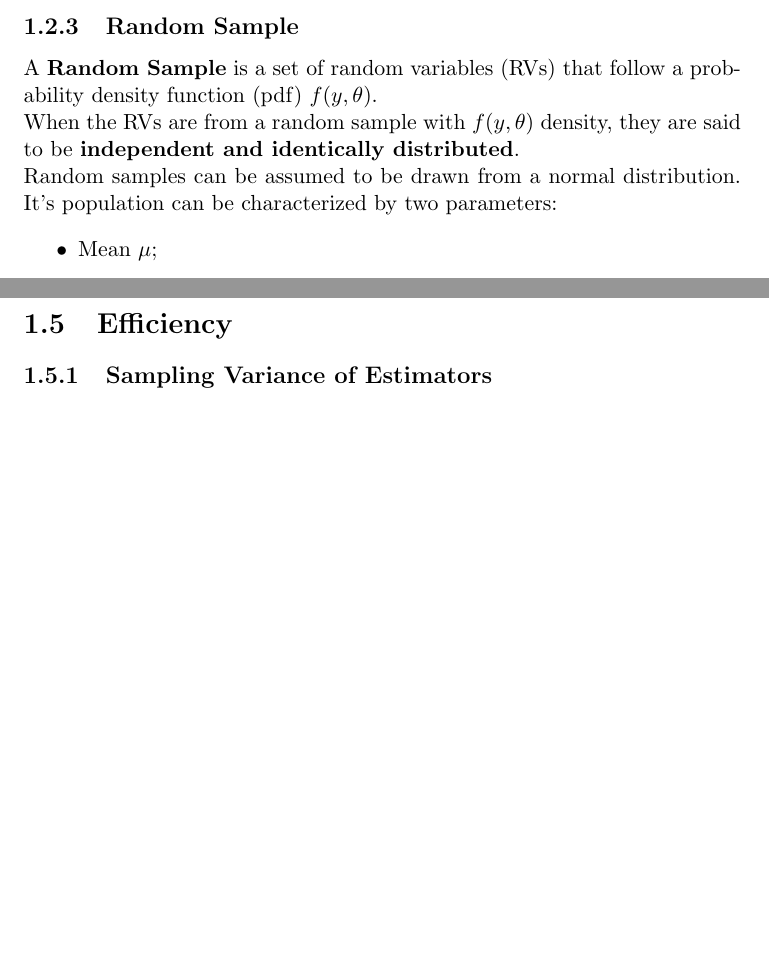
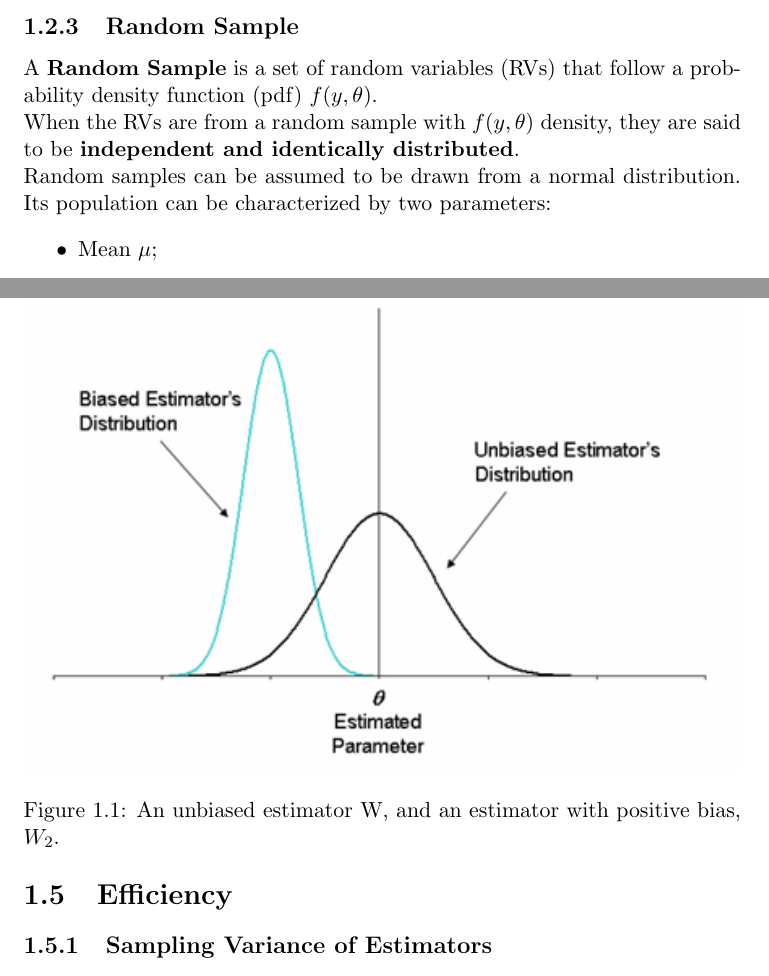
Before and after one commit to RikoF1/BU551V---Applied-Econometrics, a LaTeX document (Lecture Notes/lecturenotes.tex): two parts of pages 4 and 6 of 6 before the commit and two parts of pages 4 and 6 of 7 after it, joined at a grey line, cut so that both start at the same text, the shorter picture padded with empty space. Compiled offline with pdfLaTeX.

Commit message:
changed directory organisation

```diff
--- a/Lecture Notes/lecturenotes.tex
+++ b/Lecture Notes/lecturenotes.tex
@@ -2,7 +2,7 @@
 %\fontfamily{cmss}
 \hfuzz=9999pt % "fix" hbox overfull
 %Path relative to the .tex file containing the \includegraphics command
-\usepackage{graphicx}\graphicspath{{images/}}
+\usepackage{graphicx}
 \usepackage{hyperref}
 \hypersetup{
     colorlinks=true,
@@ -52,7 +52,7 @@ Is used when we want to learn about a population given a sample/subset.
 \subsection{Random Sample}
 A \textbf{Random Sample} is a set of random variables (RVs) that follow a probability density function (pdf) $f(y,\theta)$.
 \\When the RVs are from a random sample with $f(y,\theta)$ density, they are said to be \textbf{independent and identically distributed}.
-\\Random samples can be assumed to be drawn from a normal distribution. It's population can be characterized by two parameters:
+\\Random samples can be assumed to be drawn from a normal distribution. Its population can be characterized by two parameters:
 \begin{itemize}
     \item Mean $\mu$;
     \item Variance $\sigma^2$.
@@ -93,12 +93,12 @@ An estimator of $\theta$, W, is a biased estimator if:
 Its bias is defined as:
 \[Bias(W) \equiv E(W) - \theta\]
 
-% \begin{figure}[ht]
-%     \includegraphics[width=\textwidth]{unbiasedness}
-%     \caption{An unbiased estimator W, and an estimator with positive bias, $W_2$.}
-%     \label{Unbiasedness}
-%     \centering
-% \end{figure}
+\begin{figure}[h]
+    \centering
+    \includegraphics[width=\textwidth]{images/unbiasedness.png}
+    \caption{An unbiased estimator W, and an estimator with positive bias, $W_2$.}
+    \label{Unbiasedness}
+\end{figure}
 
 \begin{itemize}
     \item An estimator being unbiased does not necessarily mean it's a good estimator.
```
Also changed, not shown: Lecture Notes/lecturenotes.pdf, 6 other files.
